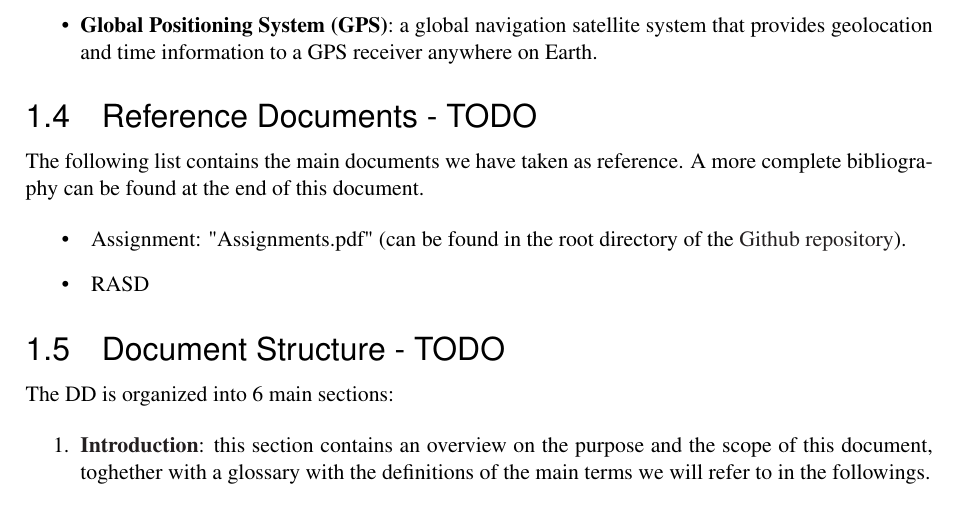
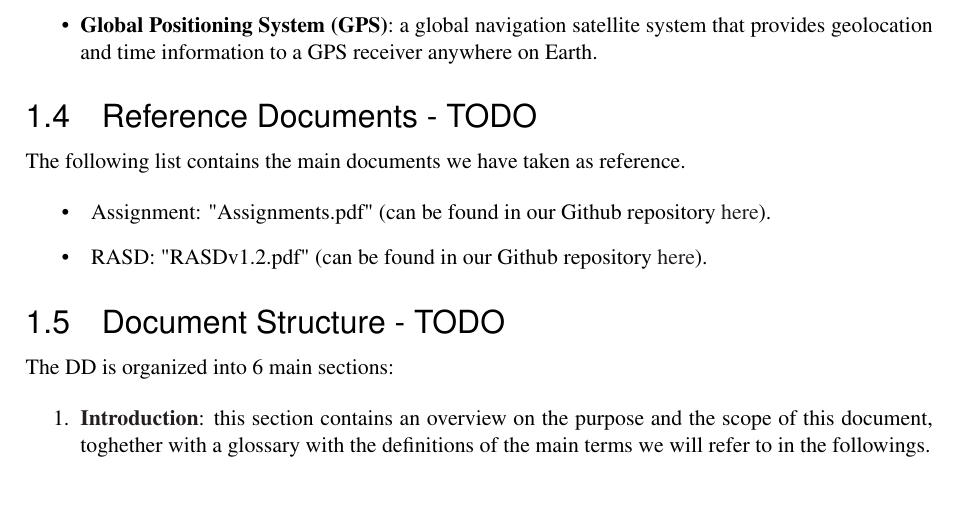
Before and after one commit to TommasoBianchi/BettiBianchi_SWENG2, a LaTeX document (DD/Latex/main.tex, which reads DD/Latex/Files/Introduction/refdocs.tex): part of page 6 of 35, cut so that both start at the same text. Compiled offline with pdfLaTeX; a LaTeX package or settings file that is missing is left out.

Commit message:
Finished reference document subsection

```diff
--- a/DD/Latex/Files/Introduction/refdocs.tex
+++ b/DD/Latex/Files/Introduction/refdocs.tex
@@ -1,8 +1,8 @@
-The following list contains the main documents we have taken as reference. A more complete bibliography can be found at the end of this document.
+The following list contains the main documents we have taken as reference.
 
 \begin{itemize}
-\item~ Assignment: "Assignments.pdf" (can be found in the root directory of the \href{https://github.com/TommasoBianchi/BettiBianchi_SWENG2}{Github repository}).
+\item~ Assignment: "Assignments.pdf" (can be found in our Github repository \href{https://github.com/TommasoBianchi/BettiBianchi_SWENG2/blob/master/Assignments.pdf}{here}).
 %\item~ \href{http://ieeexplore.ieee.org/document/392555/}{830-1993 - IEEE Recommended Practice for Software Requirements Specifications}.
 %\item~ \href{http://www.omg.org/spec/UML/2.5/}{Unified Modeling Language - Version 2.5}
-\item~ RASD
+\item~ RASD: "RASDv1.2.pdf" (can be found in our Github repository \href{https://github.com/TommasoBianchi/BettiBianchi_SWENG2/blob/master/Releases/RASD_v1.1.pdf}{here}).
 \end{itemize}
```
